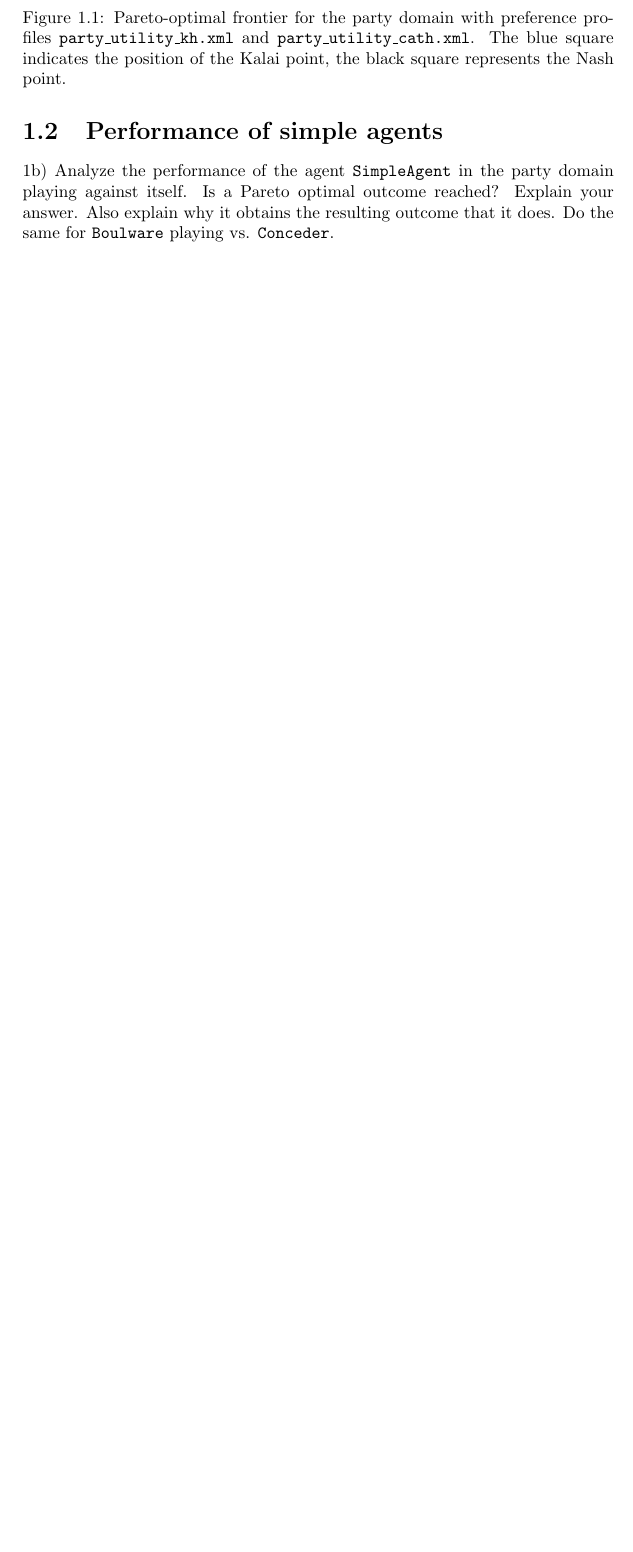
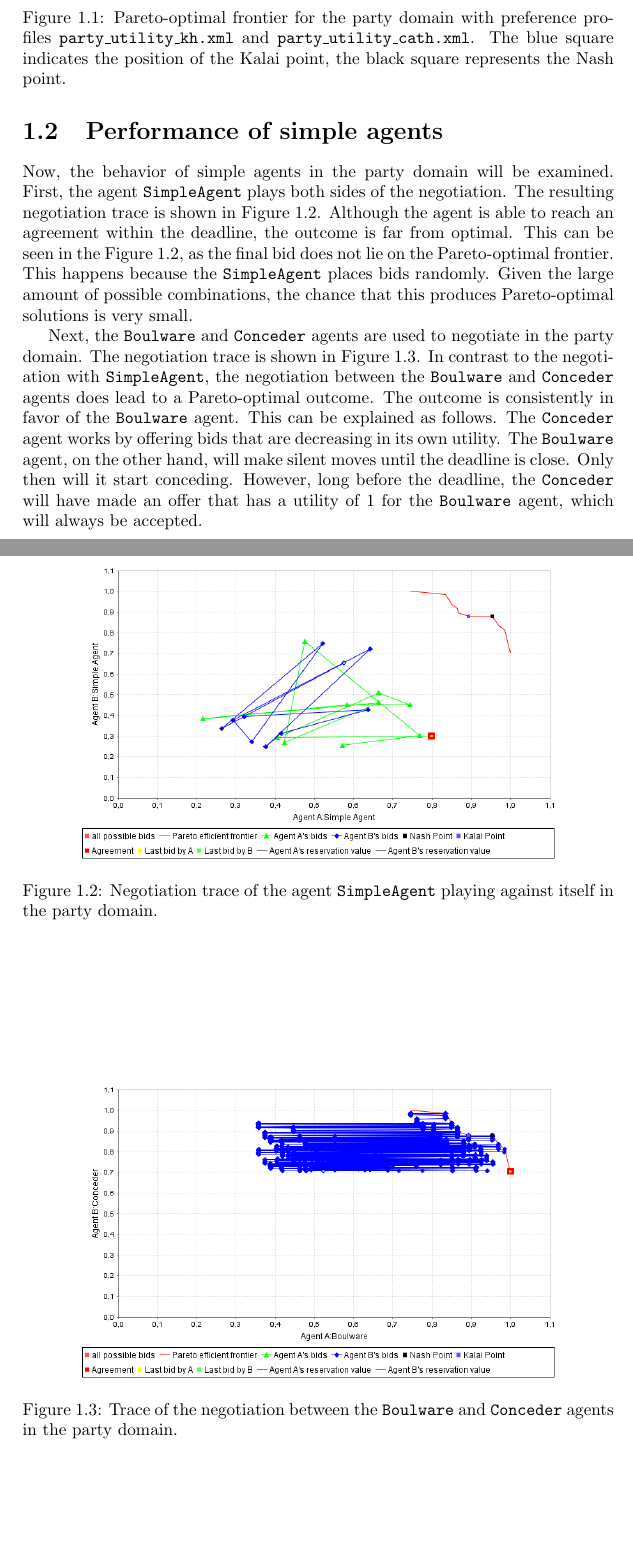
Before and after one commit to AlexKolpa/AINegotiator, a LaTeX document (report/report.tex, which reads report/tex/domainanalysis.tex): part of page 5 of 14 before the commit and two parts of pages 5 and 6 of 15 after it, the two joined at a grey line, cut so that both start at the same text, the shorter picture padded with empty space. Compiled offline with pdfLaTeX.

Commit message:
Performance of simple agents

```diff
--- a/report/tex/domainanalysis.tex
+++ b/report/tex/domainanalysis.tex
@@ -38,4 +38,32 @@ The optimal frontier for this problem is shown in Figure \ref{fig:pareto}.
 
 \section{Performance of simple agents}
 
-1b) Analyze the performance of the agent \texttt{SimpleAgent} in the party domain playing against itself. Is a Pareto optimal outcome reached? Explain your answer. Also explain why it obtains the resulting outcome that it does. Do the same for \texttt{Boulware} playing vs. \texttt{Conceder}.
+Now, the behavior of simple agents in the party domain will be examined.
+First, the agent \texttt{SimpleAgent} plays both sides of the negotiation.
+The resulting negotiation trace is shown in Figure \ref{fig:simpleagent}.
+\begin{figure}
+\centering
+\includegraphics{simpleagent.png}
+\caption{Negotiation trace of the agent \texttt{SimpleAgent} playing against itself in the party domain.}
+\label{fig:simpleagent}
+\end{figure}
+Although the agent is able to reach an agreement within the deadline, the outcome is far from optimal.
+This can be seen in the Figure \ref{fig:simpleagent}, as the final bid does not lie on the Pareto-optimal frontier.
+This happens because the \texttt{SimpleAgent} places bids randomly.
+Given the large amount of possible combinations, the chance that this produces Pareto-optimal solutions is very small.
+
+Next, the \texttt{Boulware} and \texttt{Conceder} agents are used to negotiate in the party domain.
+The negotiation trace is shown in Figure \ref{fig:boulwareconceder}.
+\begin{figure}
+\centering
+\includegraphics{boulwareconceder.png}
+\caption{Trace of the negotiation between the \texttt{Boulware} and \texttt{Conceder} agents in the party domain.}
+\label{fig:boulwareconceder}
+\end{figure}
+In contrast to the negotiation with \texttt{SimpleAgent}, the negotiation between the \texttt{Boulware} and \texttt{Conceder} agents does lead to a Pareto-optimal outcome.
+The outcome is consistently in favor of the \texttt{Boulware} agent.
+This can be explained as follows.
+The \texttt{Conceder} agent works by offering bids that are decreasing in its own utility.
+The \texttt{Boulware} agent, on the other hand, will make silent moves until the deadline is close.
+Only then will it start conceding.
+However, long before the deadline, the \texttt{Conceder} will have made an offer that has a utility of 1 for the \texttt{Boulware} agent, which will always be accepted.
```
Also changed, not shown: report/img/boulwareconceder.png (added), report/img/pareto.png, report/img/simpleagent.png (added).
